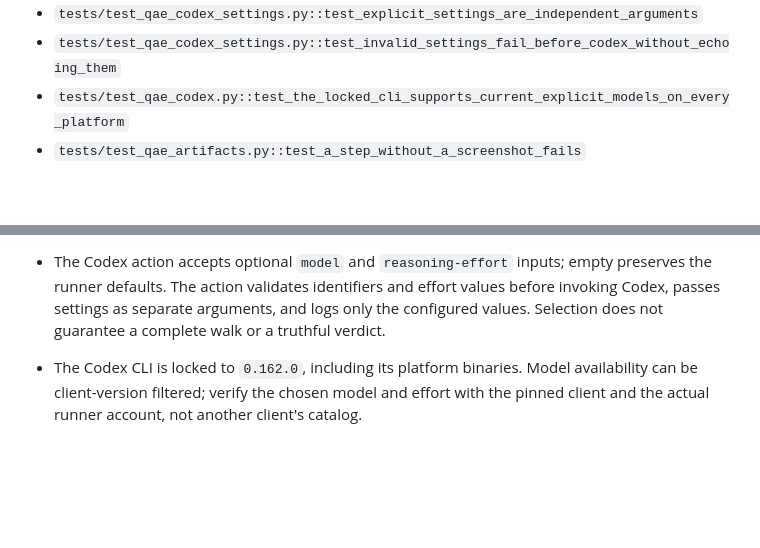
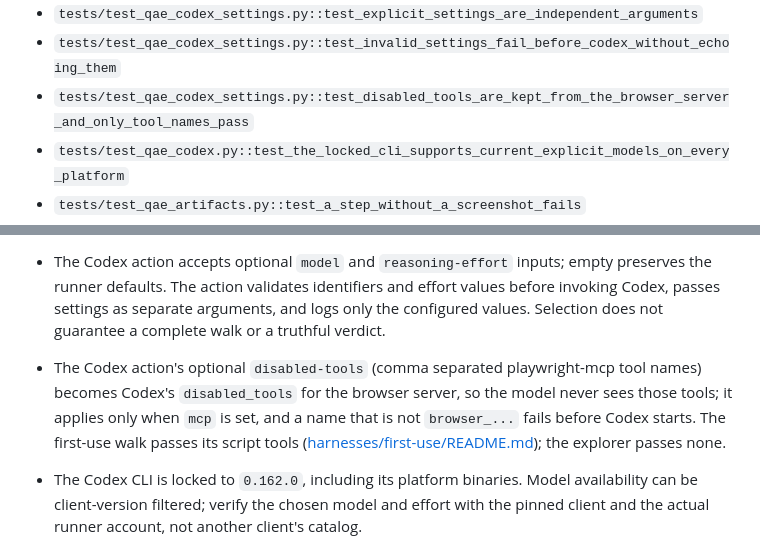
Before and after one commit to Greenbauer/vibe-verifier, a Markdown page: docs/features/qae-harness.md, 2 parts joined by grey strips. Drawn GitHub-style; blank space fills up the shorter version.

Commit message:
docs(qae-harness): list qae-codex's disabled-tools input and its test
Co-Authored-By: Claude Opus 5.5 <noreply@anthropic.com>

```diff
--- a/docs/features/qae-harness.md
+++ b/docs/features/qae-harness.md
@@ -64,6 +64,7 @@ Criteria alone no longer define coverage. The manifest also subscribes to [ticke
 - `tests/test_qae_codex_settings.py::test_empty_inputs_preserve_runner_selection`
 - `tests/test_qae_codex_settings.py::test_explicit_settings_are_independent_arguments`
 - `tests/test_qae_codex_settings.py::test_invalid_settings_fail_before_codex_without_echoing_them`
+- `tests/test_qae_codex_settings.py::test_disabled_tools_are_kept_from_the_browser_server_and_only_tool_names_pass`
 - `tests/test_qae_codex.py::test_the_locked_cli_supports_current_explicit_models_on_every_platform`
 - `tests/test_qae_artifacts.py::test_a_step_without_a_screenshot_fails`
 - `tests/test_qae_planted_evidence.py::test_a_committed_evidence_file_is_never_evidence`
@@ -171,6 +172,7 @@ Criteria alone no longer define coverage. The manifest also subscribes to [ticke
 - Jobs share no workspace: a `qae-inputs/` file one job writes does not exist in another. Every such file a template step hands an action, by its `with:` or the action's default, and every one the manifest template's gate lines name, is written earlier in the same job, except the design references directory a site step may leave unwritten (`tests/test_qae_job_contract.py`). A gate line added to the manifest template must pass a run that walked nothing, on the files the verify job writes for a `- None:` pull request (`tests/test_qae_nothing_walked.py`).
 - A carried walk is found by its artifact, so a consumer whose explore job uploads no `qae-artifacts-*` artifact, or keeps artifacts for less time than its pull requests stay open, never carries. The criteria job also needs `actions: read`; without it the facts read fails, a warning says so, and the run walks as before. The verify job reads no facts of its own: it decides on the criteria job's `carry` output.
 - The Codex action accepts optional `model` and `reasoning-effort` inputs; empty preserves the runner defaults. The action validates identifiers and effort values before invoking Codex, passes settings as separate arguments, and logs only the configured values. Selection does not guarantee a complete walk or a truthful verdict.
+- The Codex action's optional `disabled-tools` (comma separated playwright-mcp tool names) becomes Codex's `disabled_tools` for the browser server, so the model never sees those tools; it applies only when `mcp` is set, and a name that is not `browser_...` fails before Codex starts. The first-use walk passes its script tools ([harnesses/first-use/README.md](../../harnesses/first-use/README.md)); the explorer passes none.
 - The Codex CLI is locked to `0.162.0`, including its platform binaries. Model availability can be client-version filtered; verify the chosen model and effort with the pinned client and the actual runner account, not another client's catalog.
 
 - The explore templates must stay byte-identical outside the explorer block, and the inline prompts must equal prompt.md.
```
